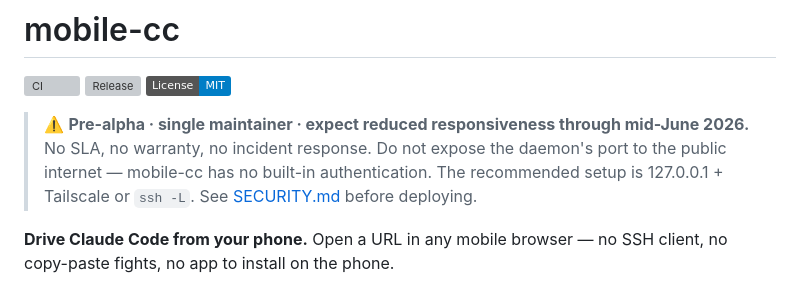
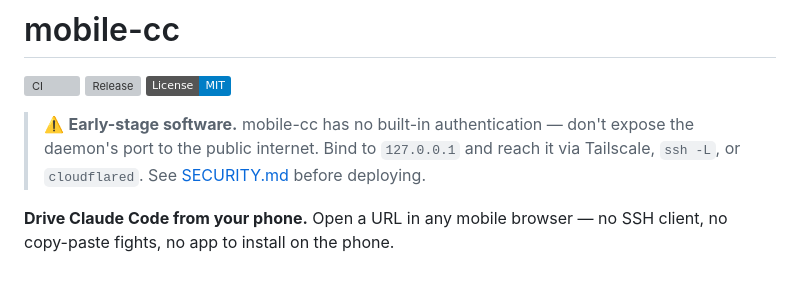
Before and after one commit to eyalev/mobile-cc, a Markdown page: README.md, the part around the change. Rendered like a GitHub page; badges without logos; grey boxes are pictures that could not be loaded.

Commit message:
docs(README): simpler banner — "early-stage software" + the security note
Replaces the "Pre-alpha · single maintainer · reduced responsiveness
through mid-June 2026 · no SLA / warranty / incident response" framing
with a single line. The auth + tunnel guidance stays — that's
load-bearing for the most plausible foot-gun.

Co-Authored-By: Claude Opus 4.7 (1M context) <noreply@anthropic.com>

```diff
--- a/README.md
+++ b/README.md
@@ -4,10 +4,9 @@
 [![Release](https://img.shields.io/github/v/release/eyalev/mobile-cc?sort=semver)](https://github.com/eyalev/mobile-cc/releases/latest)
 [![License: MIT](https://img.shields.io/badge/License-MIT-blue.svg)](./LICENSE)
 
-> ⚠️ **Pre-alpha · single maintainer · expect reduced responsiveness through
-> mid-June 2026.** No SLA, no warranty, no incident response. Do not expose
-> the daemon's port to the public internet — mobile-cc has no built-in
-> authentication. The recommended setup is 127.0.0.1 + Tailscale or `ssh -L`.
+> ⚠️ **Early-stage software.** mobile-cc has no built-in authentication —
+> don't expose the daemon's port to the public internet. Bind to
+> `127.0.0.1` and reach it via Tailscale, `ssh -L`, or `cloudflared`.
 > See [SECURITY.md](./SECURITY.md) before deploying.
 
 **Drive Claude Code from your phone.** Open a URL in any mobile browser — no
```
